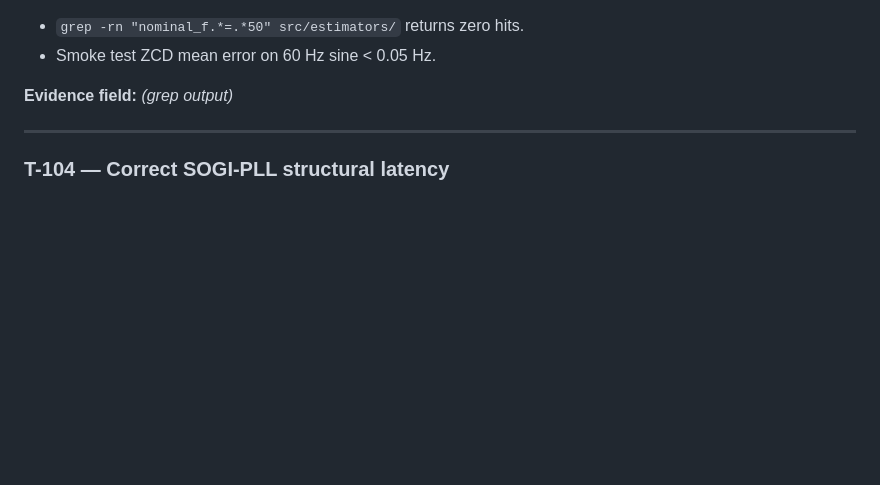
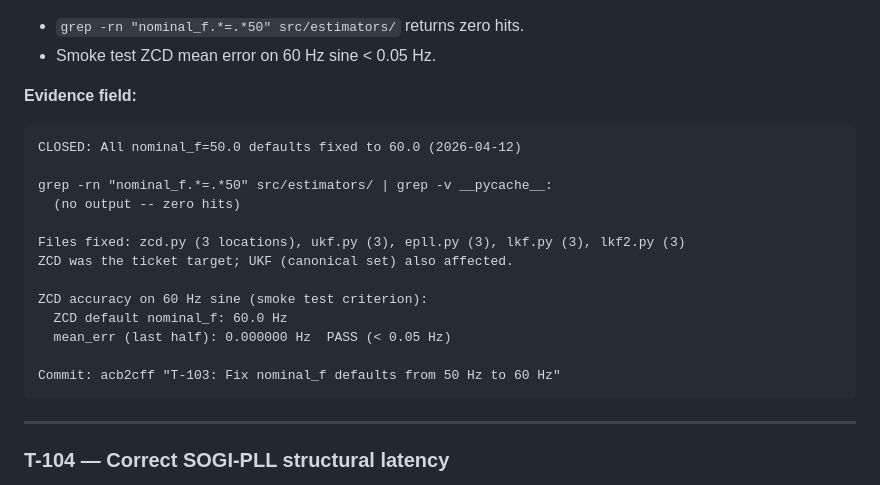
Before and after one commit to jlmayorgaco/paper-P03-sgsma-frequency-estimators-benchmark, a Markdown page: ROADMAP.md, the part around the change. Rendered like a GitHub page; blank space fills up the shorter version.

Commit message:
T-103: Fill Evidence field in ROADMAP.md
Co-Authored-By: Claude Sonnet 4.6 <noreply@anthropic.com>

````diff
--- a/ROADMAP.md
+++ b/ROADMAP.md
@@ -286,7 +286,23 @@ Commit: df6aedc "T-102: Replace np.random in Numba cores with deterministic dith
 - `grep -rn "nominal_f.*=.*50" src/estimators/` returns zero hits.
 - Smoke test ZCD mean error on 60 Hz sine < 0.05 Hz.
 
-**Evidence field:** *(grep output)*
+**Evidence field:**
+
+```
+CLOSED: All nominal_f=50.0 defaults fixed to 60.0 (2026-04-12)
+
+grep -rn "nominal_f.*=.*50" src/estimators/ | grep -v __pycache__:
+  (no output -- zero hits)
+
+Files fixed: zcd.py (3 locations), ukf.py (3), epll.py (3), lkf.py (3), lkf2.py (3)
+ZCD was the ticket target; UKF (canonical set) also affected.
+
+ZCD accuracy on 60 Hz sine (smoke test criterion):
+  ZCD default nominal_f: 60.0 Hz
+  mean_err (last half): 0.000000 Hz  PASS (< 0.05 Hz)
+
+Commit: acb2cff "T-103: Fix nominal_f defaults from 50 Hz to 60 Hz"
+```
 
 ---
 
````
